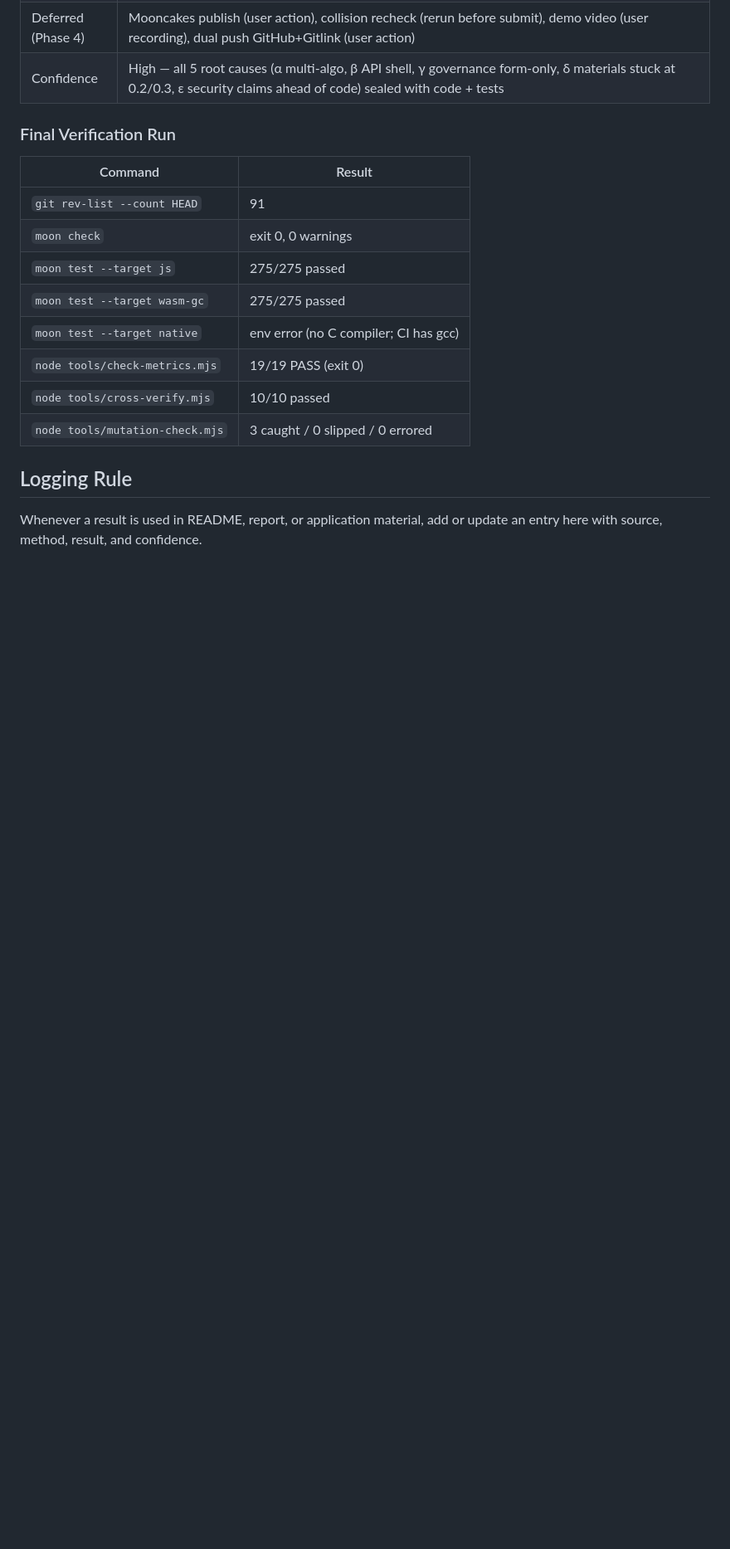
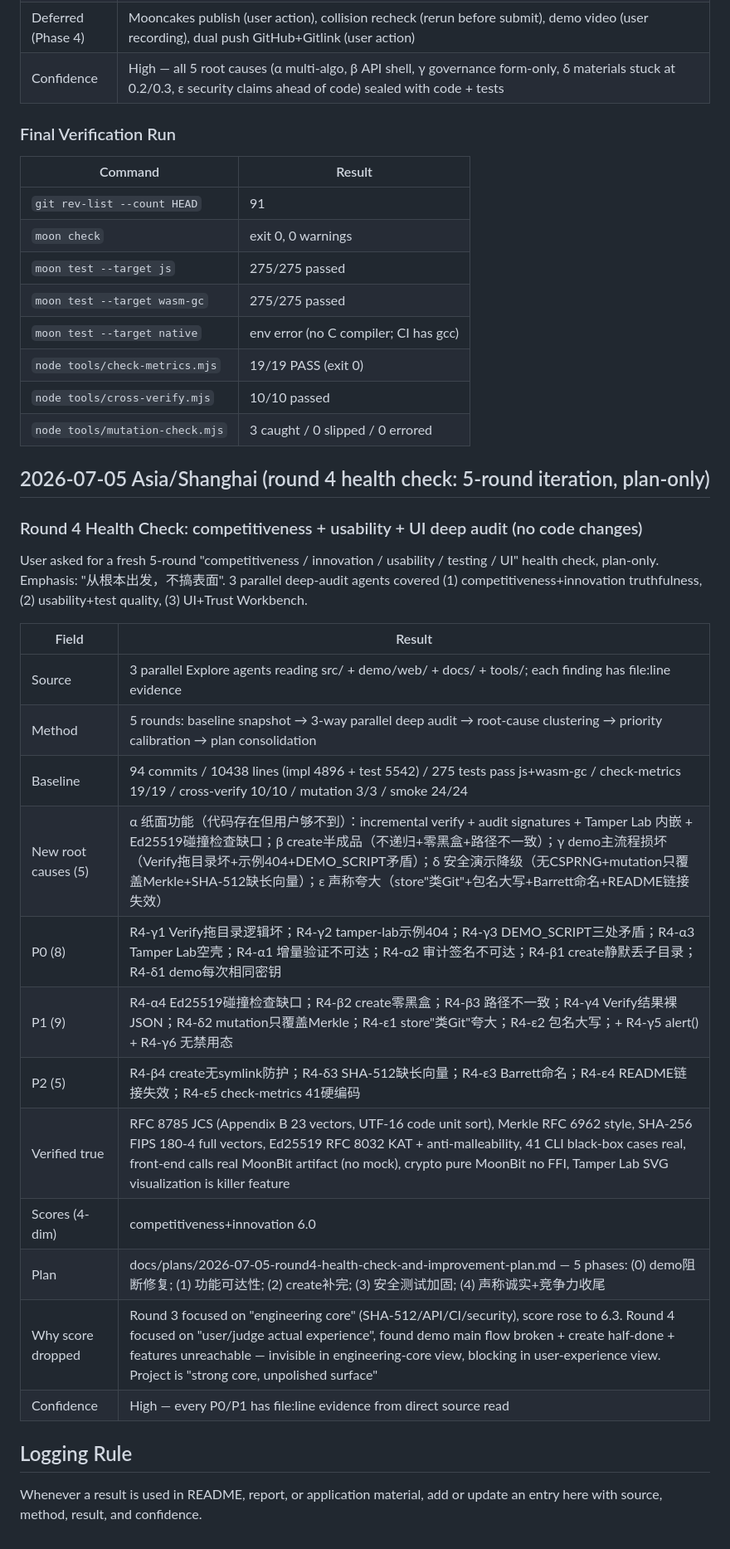
Before and after one commit to wenlittle/MoonEvidence, a Markdown page: docs/records/RESULTS_LOG.md, the part around the change. Shown at 83% size. GitHub-like rendering; blank space fills up the shorter version.

```diff
--- a/docs/records/RESULTS_LOG.md
+++ b/docs/records/RESULTS_LOG.md
@@ -693,6 +693,27 @@ User said "那就继续改吧" — execute the 5-phase plan from the round-3 hea
 | `node tools/cross-verify.mjs` | 10/10 passed |
 | `node tools/mutation-check.mjs` | 3 caught / 0 slipped / 0 errored |
 
+## 2026-07-05 Asia/Shanghai (round 4 health check: 5-round iteration, plan-only)
+
+### Round 4 Health Check: competitiveness + usability + UI deep audit (no code changes)
+
+User asked for a fresh 5-round "competitiveness / innovation / usability / testing / UI" health check, plan-only. Emphasis: "从根本出发，不搞表面". 3 parallel deep-audit agents covered (1) competitiveness+innovation truthfulness, (2) usability+test quality, (3) UI+Trust Workbench.
+
+| Field | Result |
+| --- | --- |
+| Source | 3 parallel Explore agents reading src/ + demo/web/ + docs/ + tools/; each finding has file:line evidence |
+| Method | 5 rounds: baseline snapshot → 3-way parallel deep audit → root-cause clustering → priority calibration → plan consolidation |
+| Baseline | 94 commits / 10438 lines (impl 4896 + test 5542) / 275 tests pass js+wasm-gc / check-metrics 19/19 / cross-verify 10/10 / mutation 3/3 / smoke 24/24 |
+| New root causes (5) | α 纸面功能（代码存在但用户够不到）：incremental verify + audit signatures + Tamper Lab 内嵌 + Ed25519碰撞检查缺口；β create半成品（不递归+零黑盒+路径不一致）；γ demo主流程损坏（Verify拖目录坏+示例404+DEMO_SCRIPT矛盾）；δ 安全演示降级（无CSPRNG+mutation只覆盖Merkle+SHA-512缺长向量）；ε 声称夸大（store"类Git"+包名大写+Barrett命名+README链接失效） |
+| P0 (8) | R4-γ1 Verify拖目录逻辑坏；R4-γ2 tamper-lab示例404；R4-γ3 DEMO_SCRIPT三处矛盾；R4-α3 Tamper Lab空壳；R4-α1 增量验证不可达；R4-α2 审计签名不可达；R4-β1 create静默丢子目录；R4-δ1 demo每次相同密钥 |
+| P1 (9) | R4-α4 Ed25519碰撞检查缺口；R4-β2 create零黑盒；R4-β3 路径不一致；R4-γ4 Verify结果裸JSON；R4-δ2 mutation只覆盖Merkle；R4-ε1 store"类Git"夸大；R4-ε2 包名大写；+ R4-γ5 alert() + R4-γ6 无禁用态 |
+| P2 (5) | R4-β4 create无symlink防护；R4-δ3 SHA-512缺长向量；R4-ε3 Barrett命名；R4-ε4 README链接失效；R4-ε5 check-metrics 41硬编码 |
+| Verified true | RFC 8785 JCS (Appendix B 23 vectors, UTF-16 code unit sort), Merkle RFC 6962 style, SHA-256 FIPS 180-4 full vectors, Ed25519 RFC 8032 KAT + anti-malleability, 41 CLI black-box cases real, front-end calls real MoonBit artifact (no mock), crypto pure MoonBit no FFI, Tamper Lab SVG visualization is killer feature |
+| Scores (4-dim) | competitiveness+innovation 6.0 | usability+testing 6.0 | UI+demo 4.5 | docs+governance 7.5 | composite 6.0 |
+| Plan | docs/plans/2026-07-05-round4-health-check-and-improvement-plan.md — 5 phases: (0) demo阻断修复; (1) 功能可达性; (2) create补完; (3) 安全测试加固; (4) 声称诚实+竞争力收尾 |
+| Why score dropped | Round 3 focused on "engineering core" (SHA-512/API/CI/security), score rose to 6.3. Round 4 focused on "user/judge actual experience", found demo main flow broken + create half-done + features unreachable — invisible in engineering-core view, blocking in user-experience view. Project is "strong core, unpolished surface" |
+| Confidence | High — every P0/P1 has file:line evidence from direct source read |
+
 ## Logging Rule
 
 Whenever a result is used in README, report, or application material, add or update an entry here with source, method, result, and confidence.
```
Also changed, not shown: docs/plans/2026-07-05-round4-health-check-and-improvement-plan.md (added, +152 -0 lines).
